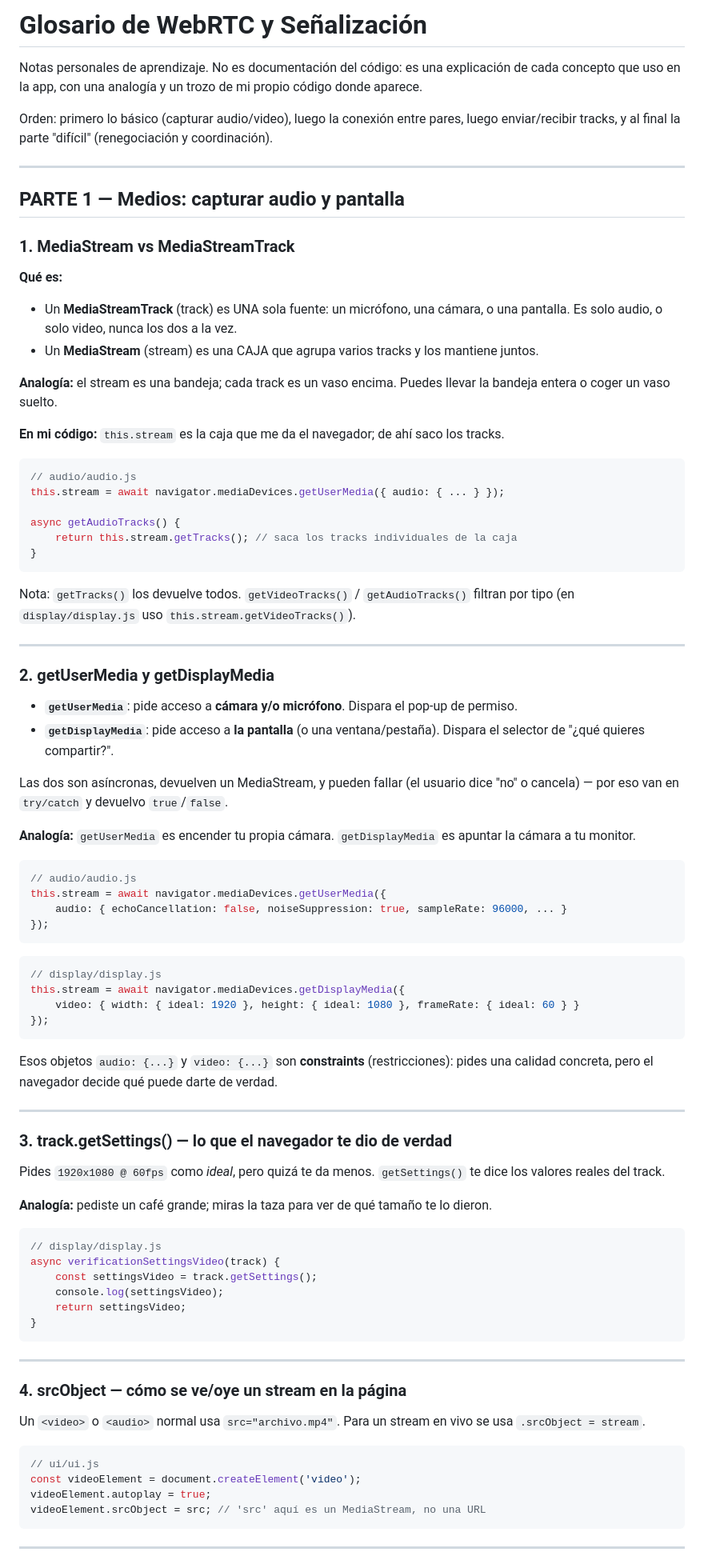
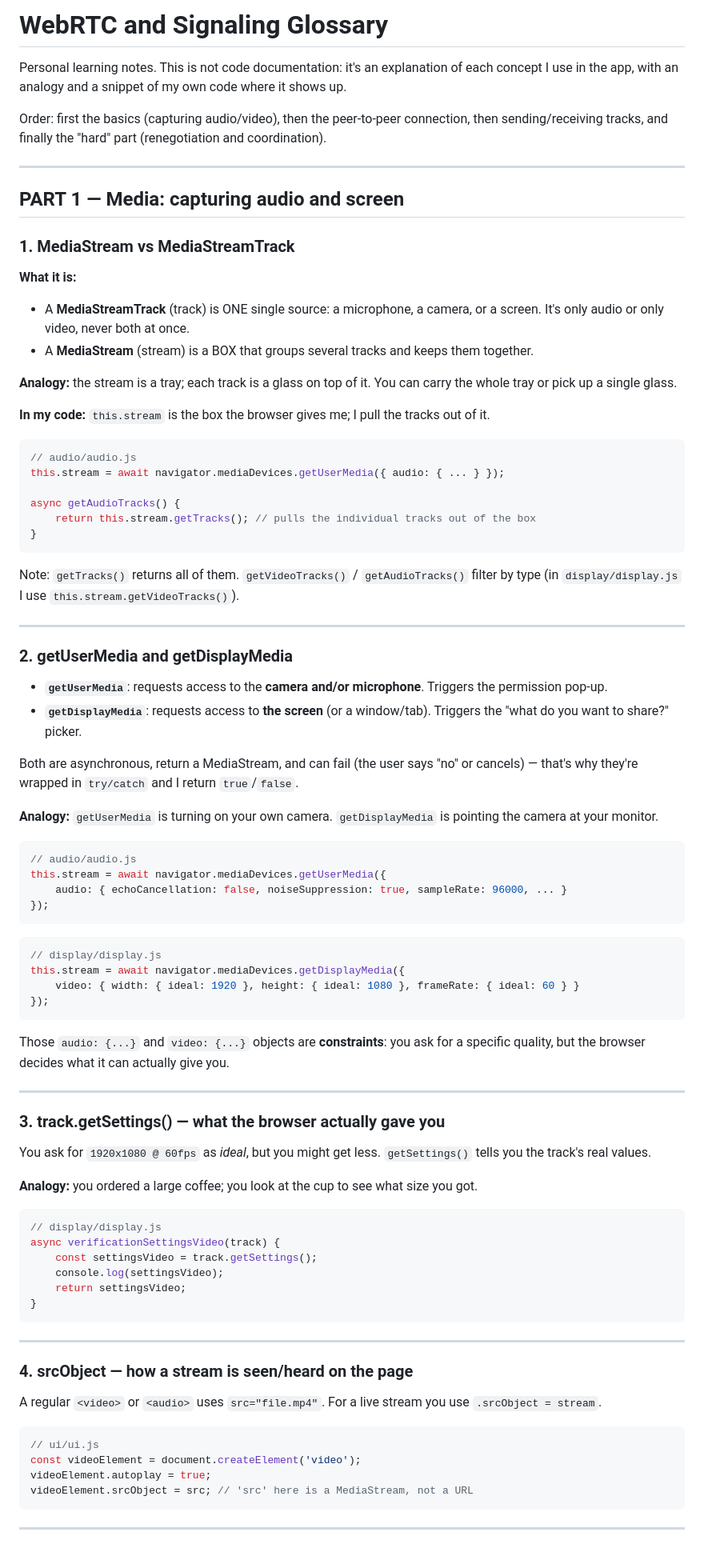
Before and after one commit to bakitin/MCETC-App, a Markdown page: GLOSARIO.md, the part around one of its changes. Shown at 80% size. GitHub-like rendering.

````diff
--- a/GLOSARIO.md
+++ b/GLOSARIO.md
@@ -1,53 +1,53 @@
-# Glosario de WebRTC y Señalización
+# WebRTC and Signaling Glossary
 
-Notas personales de aprendizaje. No es documentación del código: es una explicación de
-cada concepto que uso en la app, con una analogía y un trozo de mi propio código donde
-aparece.
+Personal learning notes. This is not code documentation: it's an explanation of each
+concept I use in the app, with an analogy and a snippet of my own code where it shows up.
 
-Orden: primero lo básico (capturar audio/video), luego la conexión entre pares, luego
-enviar/recibir tracks, y al final la parte "difícil" (renegociación y coordinación).
+Order: first the basics (capturing audio/video), then the peer-to-peer connection, then
+sending/receiving tracks, and finally the "hard" part (renegotiation and coordination).
 
 ---
 
-## PARTE 1 — Medios: capturar audio y pantalla
+## PART 1 — Media: capturing audio and screen
 
 ### 1. MediaStream vs MediaStreamTrack
 
-**Qué es:**
-- Un **MediaStreamTrack** (track) es UNA sola fuente: un micrófono, una cámara, o una
-  pantalla. Es solo audio, o solo video, nunca los dos a la vez.
-- Un **MediaStream** (stream) es una CAJA que agrupa varios tracks y los mantiene juntos.
+**What it is:**
+- A **MediaStreamTrack** (track) is ONE single source: a microphone, a camera, or a
+  screen. It's only audio or only video, never both at once.
+- A **MediaStream** (stream) is a BOX that groups several tracks and keeps them together.
 
-**Analogía:** el stream es una bandeja; cada track es un vaso encima. Puedes llevar la
-bandeja entera o coger un vaso suelto.
+**Analogy:** the stream is a tray; each track is a glass on top of it. You can carry the
+whole tray or pick up a single glass.
 
-**En mi código:** `this.stream` es la caja que me da el navegador; de ahí saco los tracks.
+**In my code:** `this.stream` is the box the browser gives me; I pull the tracks out of it.
 
 ```js
 // audio/audio.js
 this.stream = await navigator.mediaDevices.getUserMedia({ audio: { ... } });
 
 async getAudioTracks() {
-    return this.stream.getTracks(); // saca los tracks individuales de la caja
+    return this.stream.getTracks(); // pulls the individual tracks out of the box
 }
 ```
 
-Nota: `getTracks()` los devuelve todos. `getVideoTracks()` / `getAudioTracks()` filtran
-por tipo (en `display/display.js` uso `this.stream.getVideoTracks()`).
+Note: `getTracks()` returns all of them. `getVideoTracks()` / `getAudioTracks()` filter
+by type (in `display/display.js` I use `this.stream.getVideoTracks()`).
 
 ---
 
-### 2. getUserMedia y getDisplayMedia
+### 2. getUserMedia and getDisplayMedia
 
-- **`getUserMedia`**: pide acceso a **cámara y/o micrófono**. Dispara el pop-up de permiso.
-- **`getDisplayMedia`**: pide acceso a **la pantalla** (o una ventana/pestaña). Dispara el
-  selector de "¿qué quieres compartir?".
+- **`getUserMedia`**: requests access to the **camera and/or microphone**. Triggers the
+  permission pop-up.
+- **`getDisplayMedia`**: requests access to **the screen** (or a window/tab). Triggers the
+  "what do you want to share?" picker.
 
-Las dos son asíncronas, devuelven un MediaStream, y pueden fallar (el usuario dice "no" o
-cancela) — por eso van en `try/catch` y devuelvo `true`/`false`.
+Both are asynchronous, return a MediaStream, and can fail (the user says "no" or
+cancels) — that's why they're wrapped in `try/catch` and I return `true`/`false`.
 
-**Analogía:** `getUserMedia` es encender tu propia cámara. `getDisplayMedia` es apuntar la
-cámara a tu monitor.
+**Analogy:** `getUserMedia` is turning on your own camera. `getDisplayMedia` is pointing
+the camera at your monitor.
 
 ```js
 // audio/audio.js
@@ -63,17 +63,17 @@ this.stream = await navigator.mediaDevices.getDisplayMedia({
 });
 ```
 
-Esos objetos `audio: {...}` y `video: {...}` son **constraints** (restricciones): pides
-una calidad concreta, pero el navegador decide qué puede darte de verdad.
+Those `audio: {...}` and `video: {...}` objects are **constraints**: you ask for a
+specific quality, but the browser decides what it can actually give you.
 
 ---
 
-### 3. track.getSettings() — lo que el navegador te dio de verdad
+### 3. track.getSettings() — what the browser actually gave you
 
-Pides `1920x1080 @ 60fps` como *ideal*, pero quizá te da menos. `getSettings()` te dice
-los valores reales del track.
+You ask for `1920x1080 @ 60fps` as *ideal*, but you might get less. `getSettings()` tells
+you the track's real values.
 
-**Analogía:** pediste un café grande; miras la taza para ver de qué tamaño te lo dieron.
+**Analogy:** you ordered a large coffee; you look at the cup to see what size you got.
 
 ```js
 // display/display.js
@@ -86,16 +86,16 @@ async verificationSettingsVideo(track) {
 
 ---
 
-### 4. srcObject — cómo se ve/oye un stream en la página
+### 4. srcObject — how a stream is seen/heard on the page
 
-Un `<video>` o `<audio>` normal usa `src="archivo.mp4"`. Para un stream en vivo se usa
+A regular `<video>` or `<audio>` uses `src="file.mp4"`. For a live stream you use
 `.srcObject = stream`.
 
 ```js
 // ui/ui.js
 const videoElement = document.createElement('video');
 videoElement.autoplay = true;
-videoElement.srcObject = src; // 'src' aquí es un MediaStream, no una URL
+videoElement.srcObject = src; // 'src' here is a MediaStream, not a URL
 ```
 
 ---
````
Also changed, not shown: other parts of GLOSARIO.md (+181 -176 lines).
